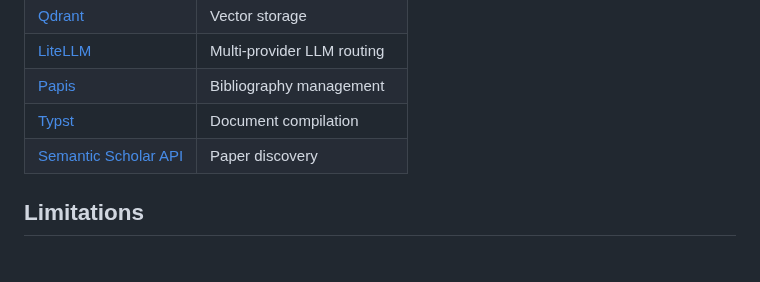
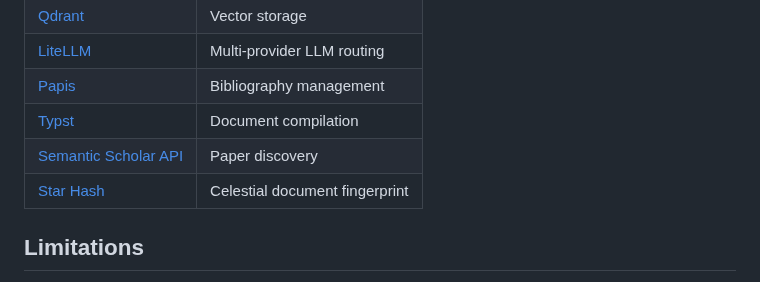
Before and after one commit to gbrlpzz/research-agent-cli, a Markdown page: README.md, the part around the change. Drawn GitHub-style.

Commit message:
docs: add star-hash as celestial document fingerprint dependency

```diff
--- a/README.md
+++ b/README.md
@@ -249,6 +249,7 @@ research-agent-cli/
 | [Papis](https://github.com/papis/papis) | Bibliography management |
 | [Typst](https://typst.app/) | Document compilation |
 | [Semantic Scholar API](https://www.semanticscholar.org/product/api) | Paper discovery |
+| [Star Hash](https://github.com/gbrlpzz/star-hash) | Celestial document fingerprint |
 
 ## Limitations
 
```
